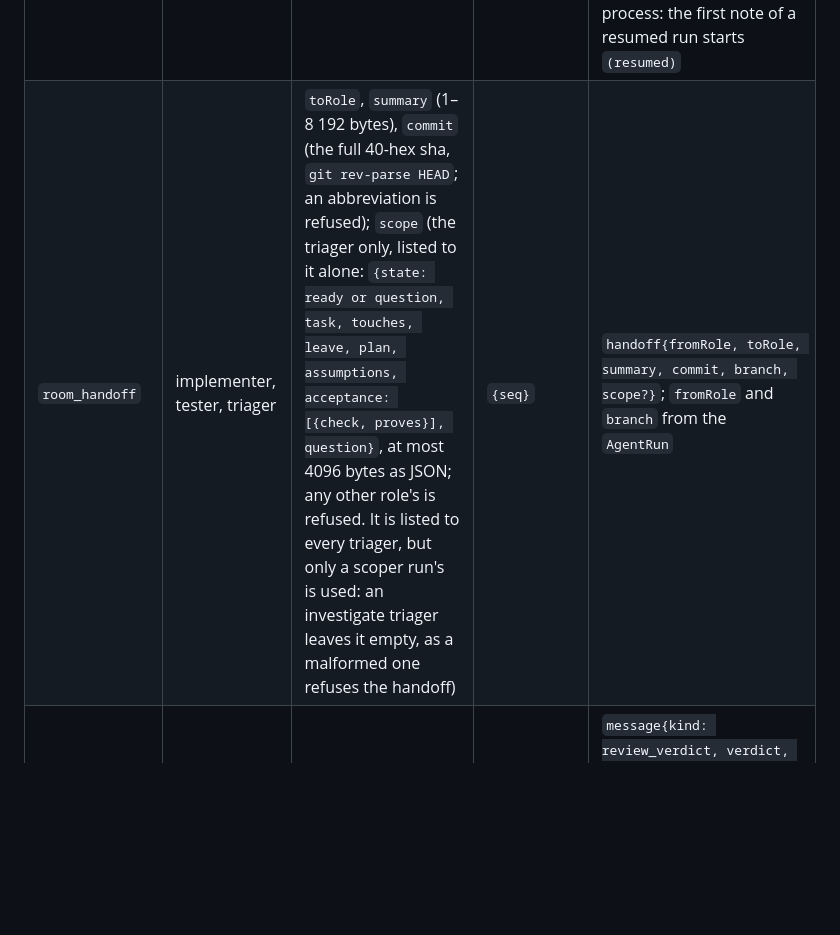
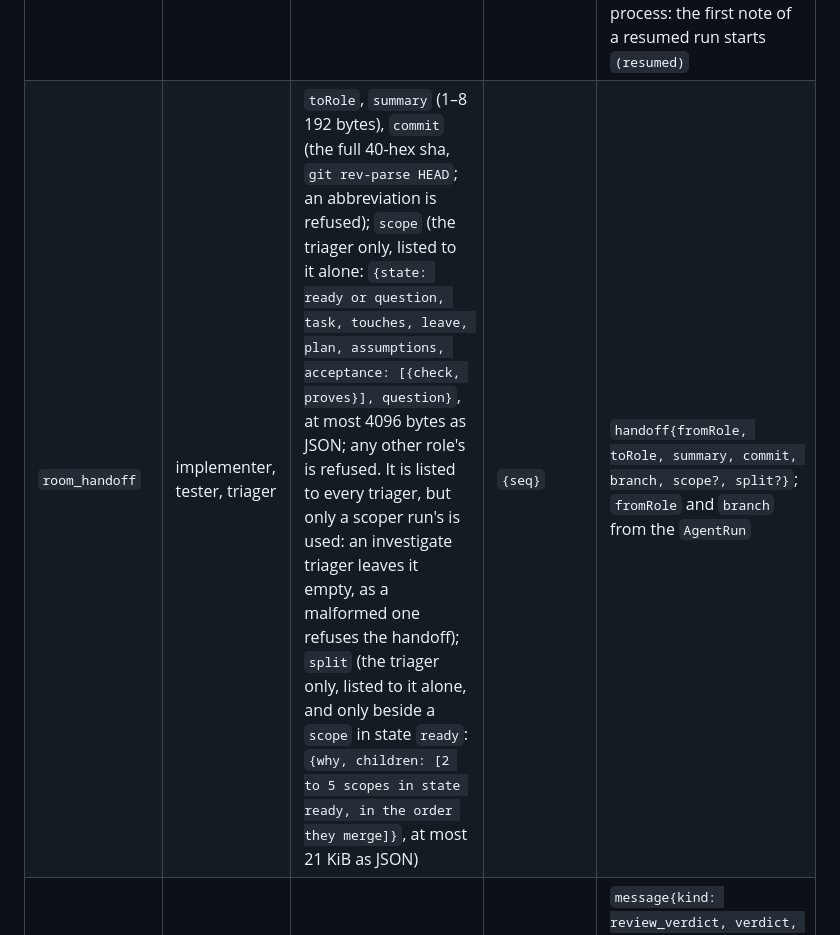
Before and after one commit to Smana/agent-platform, a Markdown page: docs/api.md, the part around the change. GitHub-like rendering; blank space fills up the shorter version.

Commit message:
docs(api): split on room_handoff and the handoff event

```diff
--- a/docs/api.md
+++ b/docs/api.md
@@ -567,7 +567,7 @@ appended, attributed to `agent:<runId>` with the run's role, origin `client`.
 | `room_read` | all | `sinceSeq` ≥ 0, `limit` 1–100 (default and cap 100) | `{events, lastSeq}`: the room's `message` and `handoff` events, redacted, at most 1 MiB of payload a reply and 500 events scanned. Pass `lastSeq` as the next `sinceSeq` | nothing |
 | `room_post` | all | `text`, 1–16 384 bytes | `{seq}` | `message{kind: chat}`, delivered to nobody |
 | `room_progress` | all | `text`, one line of 1–280 characters; one note a minute per run per broker replica, on top of the call limit | `{seq}` | `message{kind: progress}`, delivered to nobody; a refused note over the minute answers `rate_limited: one progress note a minute`. The harness calls it too (#60), through the same identity proxy, so nothing is bypassed: a fixed `Harness (<role>): …` line at the first step and after a commit, push, check run or PR that exited 0, each once, 60 s apart, at most 8. The prefix is a text convention, not an attribution. The minute is shared with the agent's own notes, so the harness's are the guaranteed floor and the model's are best effort. The bounds are per process: the first note of a resumed run starts `(resumed)` |
-| `room_handoff` | implementer, tester, triager | `toRole`, `summary` (1–8 192 bytes), `commit` (the full 40-hex sha, `git rev-parse HEAD`; an abbreviation is refused); `scope` (the triager only, listed to it alone: `{state: ready or question, task, touches, leave, plan, assumptions, acceptance: [{check, proves}], question}`, at most 4096 bytes as JSON; any other role's is refused. It is listed to every triager, but only a scoper run's is used: an investigate triager leaves it empty, as a malformed one refuses the handoff) | `{seq}` | `handoff{fromRole, toRole, summary, commit, branch, scope?}`; `fromRole` and `branch` from the `AgentRun` |
+| `room_handoff` | implementer, tester, triager | `toRole`, `summary` (1–8 192 bytes), `commit` (the full 40-hex sha, `git rev-parse HEAD`; an abbreviation is refused); `scope` (the triager only, listed to it alone: `{state: ready or question, task, touches, leave, plan, assumptions, acceptance: [{check, proves}], question}`, at most 4096 bytes as JSON; any other role's is refused. It is listed to every triager, but only a scoper run's is used: an investigate triager leaves it empty, as a malformed one refuses the handoff); `split` (the triager only, listed to it alone, and only beside a `scope` in state `ready`: `{why, children: [2 to 5 scopes in state ready, in the order they merge]}`, at most 21 KiB as JSON) | `{seq}` | `handoff{fromRole, toRole, summary, commit, branch, scope?, split?}`; `fromRole` and `branch` from the `AgentRun` |
 | `room_verdict` | reviewer, tester | `verdict: approve \| changes`, `summary`, `commit` (as `room_handoff`) | `{seq}` | `message{kind: review_verdict, verdict, commit, pullRequest}`: `pullRequest` is the run's `spec.task.url` when it is a pull request of `spec.repository`, else absent. The leader then posts it on the PR |
 
 A refused call is a tool result with `isError: true`, whose text starts with its reason:
```
Also changed, not shown: docs/event-envelope.md (+1 -1 lines).
